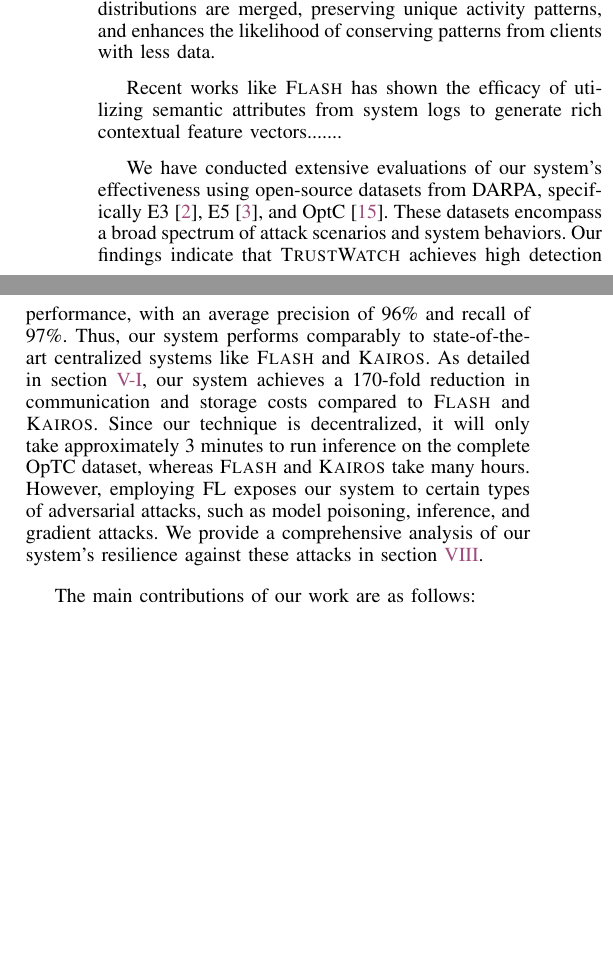
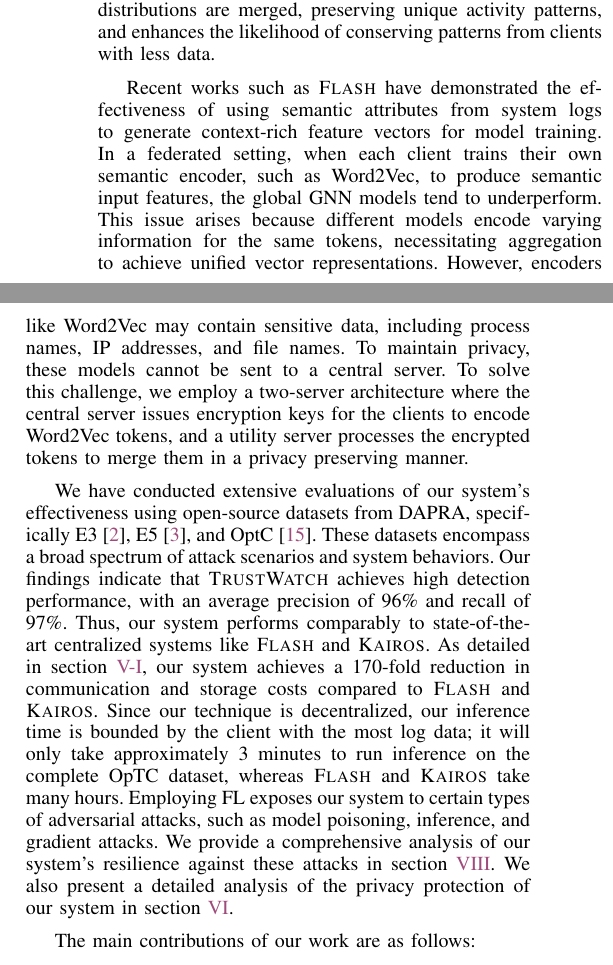
Before and after one commit to DART-Laboratory/gestalt, a LaTeX paper (paper/main.tex, which reads paper/intro.tex): two parts of the columns of page 2 of 15, joined at a grey line, cut so that both start at the same text, the shorter picture padded with empty space. Compiled offline with pdfLaTeX.

Commit message:
updating intro

```diff
--- a/paper/intro.tex
+++ b/paper/intro.tex
@@ -40,17 +40,17 @@ The application of FL to develop a privacy-preserving PIDS presents several chal
 
 To address heterogeneity and data imbalance, we develop a \gnnshort ensemble learning framework. Here, system processes across all clients are standardized into \textit{K} bins in a privacy preserving fashion. Each client then organizes its process nodes according to these bins, constructs a provenance subgraph for each bin, and trains a \gnnshort model. Subsequently, the \textit{K} model pairs from all clients are aggregated to form a global ensemble model set. This approach ensures that models with similar distributions are merged, preserving unique activity patterns, and enhances the likelihood of conserving patterns from clients with less data.
 
-Recent works like \flash has shown the efficacy of utilizing semantic attributes from \logs logs to generate rich contextual feature vectors.......
+Recent works such as \flash have demonstrated the effectiveness of using semantic attributes from \logs logs to generate context-rich feature vectors for model training. In a federated setting, when each client trains their own semantic encoder, such as \wordvec, to produce semantic input features, the global \gnnshort models tend to underperform. This issue arises because different models encode varying information for the same tokens, necessitating aggregation to achieve unified vector representations. However, encoders like \wordvec may contain sensitive data, including process names, IP addresses, and file names. To maintain privacy, these models cannot be sent to a central server. To solve this challenge, we employ a two-server architecture where the central server issues encryption keys for the clients to encode \wordvec tokens, and a utility server processes the encrypted tokens to merge them in a privacy preserving manner.
+
 %\wajih{Add one paragraph how you solve that above mentioned challenge. This will highlight the novelty of your system.}
 
 %\wajih{make sure to say two or three lines about adversarial attacks and say that more details are present in the discussion section.}
 
 %\wajih{Add one paragraph related to evaluation results.}
 
-We have conducted extensive evaluations of our system's effectiveness using open-source datasets from DARPA, specifically E3~\cite{darpae3}, E5~\cite{darpae5}, and OptC~\cite{anjum2021analyzing}. These datasets encompass a broad spectrum of attack scenarios and system behaviors. Our findings indicate that \Sys achieves high detection performance, with an average precision of 96\% and recall of 97\%. Thus, our system performs comparably to state-of-the-art centralized systems like \flash and \kairos. As detailed in section~\ref{cost_metric}, our system achieves a 170-fold reduction in communication and storage costs compared to \flash and \kairos. Since our technique is decentralized, it will only take approximately 3 minutes to run inference on the complete \optc dataset, whereas \flash and \kairos take many hours. However, employing FL exposes our system to certain types of adversarial attacks, such as model poisoning, inference, and gradient attacks. We provide a comprehensive analysis of our system's resilience against these attacks in section~\ref{sec:discussion}.
+We have conducted extensive evaluations of our system's effectiveness using open-source datasets from \darpa, specifically E3~\cite{darpae3}, E5~\cite{darpae5}, and OptC~\cite{anjum2021analyzing}. These datasets encompass a broad spectrum of attack scenarios and system behaviors. Our findings indicate that \Sys achieves high detection performance, with an average precision of 96\% and recall of 97\%. Thus, our system performs comparably to state-of-the-art centralized systems like \flash and \kairos. As detailed in section~\ref{cost_metric}, our system achieves a 170-fold reduction in communication and storage costs compared to \flash and \kairos. Since our technique is decentralized, our inference time is bounded by the client with the most log data; it will only take approximately 3 minutes to run inference on the complete \optc dataset, whereas \flash and \kairos take many hours. Employing FL exposes our system to certain types of adversarial attacks, such as model poisoning, inference, and gradient attacks. We provide a comprehensive analysis of our system's resilience against these attacks in section~\ref{sec:discussion}. We also present a detailed analysis of the privacy protection of our system in section~\ref{privacy}.
 
 %\wajih{Add list of main contributions}
-
 The main contributions of our work are as follows:
 
 \begin{itemize}[topsep=.1ex,itemsep=-.1ex,leftmargin=*]
```
